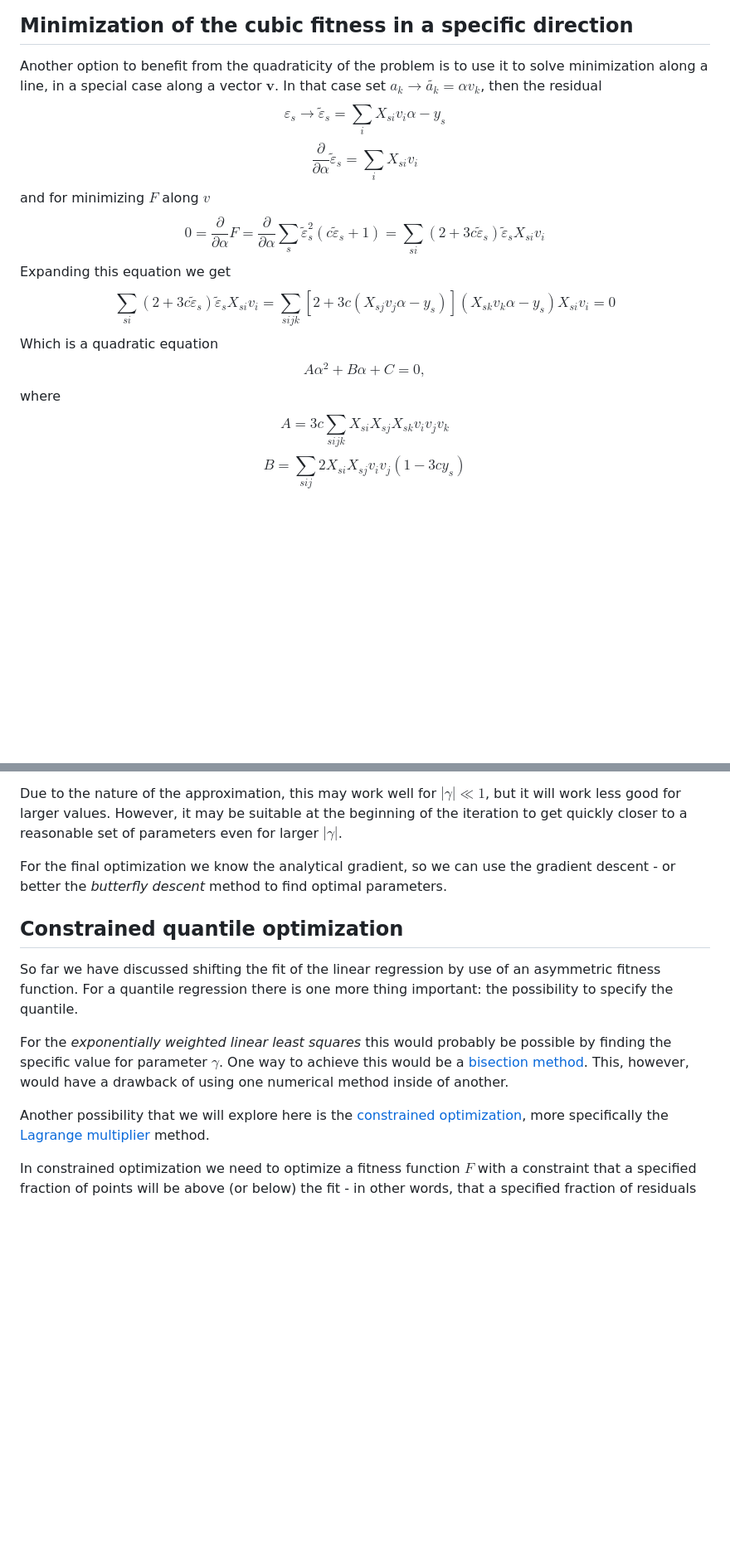
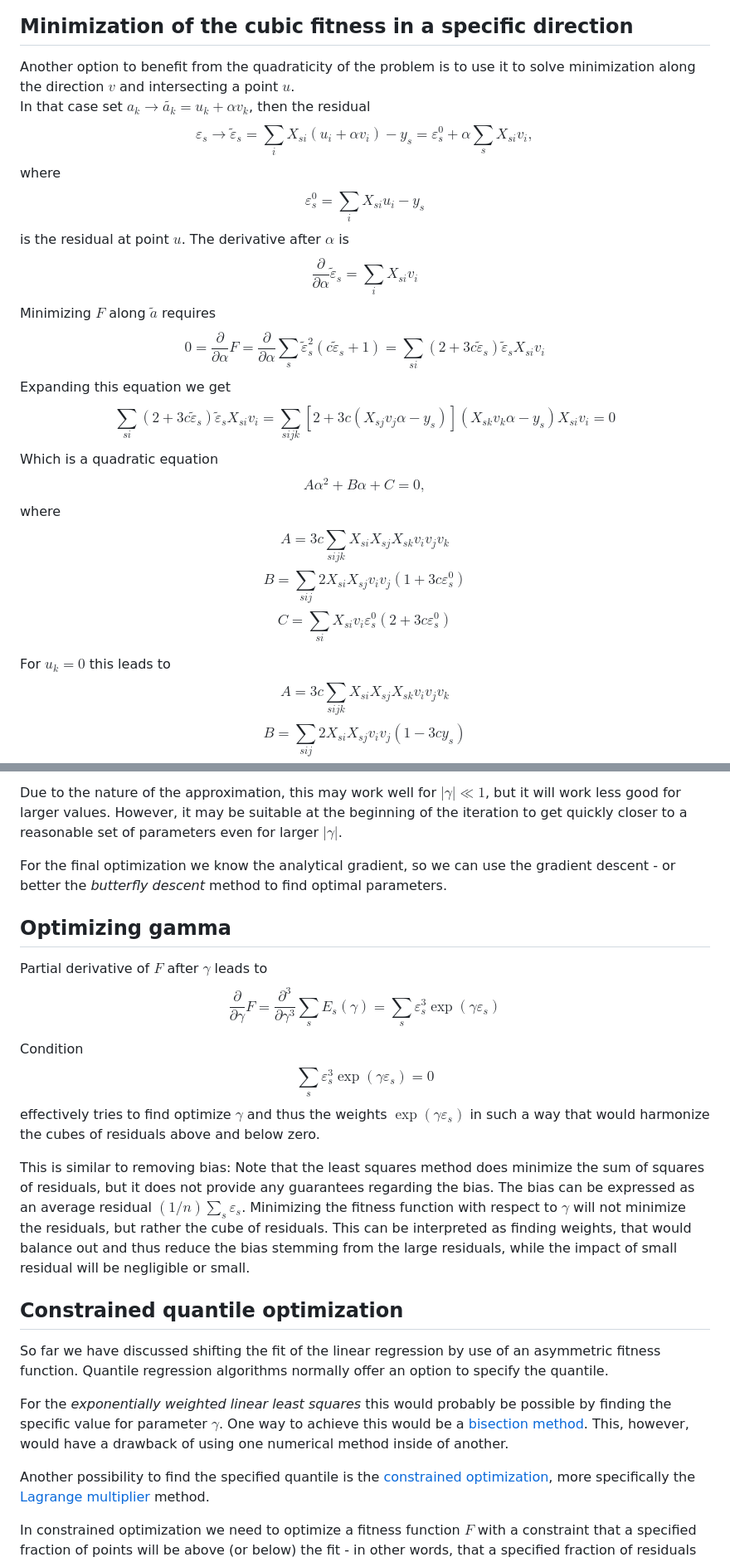
Before and after one commit to orest-d/quals, a Markdown page: doc/quantile_regression.md, 2 parts joined by grey strips. Shown at 83% size. GitHub-like rendering; blank space fills up the shorter version.

```diff
--- a/doc/quantile_regression.md
+++ b/doc/quantile_regression.md
@@ -156,15 +156,18 @@ to create the tensors $A_{ijk}$, $B_{ik}$ and $C_{k}$.
 ## Minimization of the cubic fitness in a specific direction
 
 Another option to benefit from the quadraticity of the problem is to
-use it to solve minimization along a line, in a special case along a vector $\mathbf{v}$.
-In that case set $a_k \to \tilde{a_k} = \alpha v_k$, then the residual
+use it to solve minimization along the direction $v$ and intersecting a point $u$.
+In that case set $a_k \to \tilde{a_k} = u_k + \alpha v_k$, then the residual
 $$
-\varepsilon_s \to \tilde\varepsilon_s = \sum_i X_{si}v_i\alpha - y_s
+\varepsilon_s \to \tilde\varepsilon_s = \sum_i X_{si}(u_i+\alpha v_i) - y_s = \varepsilon_s^0 + \alpha \sum_s X_{si}v_i,
 $$
+where
+$$ \varepsilon^0_s = \sum_i X_{si}u_i - y_s$$
+is the residual at point $u$. The derivative after $\alpha$ is
 $$
 \frac{\partial}{\partial \alpha}\tilde\varepsilon_s = \sum_i X_{si}v_i
 $$
-and for minimizing $F$ along $v$
+Minimizing $F$ along $\tilde a$ requires
 $$
 0=\frac{\partial}{\partial \alpha}F = \frac{\partial}{\partial \alpha}\sum_s \tilde \varepsilon_s^2(c\tilde \varepsilon_s + 1)
 = \sum_{si}(2+3c\tilde\varepsilon_s)\tilde\varepsilon_sX_{si}v_i
@@ -178,6 +181,11 @@ $$
 A\alpha^2 + B\alpha + C = 0,
 $$
 where
+$$A = 3c\sum_{sijk}X_{si}X_{sj}X_{sk}v_iv_jv_k$$
+$$B = \sum_{sij}2X_{si}X_{sj}v_iv_j(1+3c \varepsilon^0_s)$$
+$$C = \sum_{si}X_{si}v_i\varepsilon^0_s(2+3c\varepsilon^0_s)$$
+
+For $u_k=0$ this leads to
 $$A = 3c\sum_{sijk}X_{si}X_{sj}X_{sk}v_iv_jv_k$$
 $$B = \sum_{sij}2X_{si}X_{sj}v_iv_j(1-3cy_s)$$
 $$C = \sum_{si}X_{si}v_iy_s(3cy_s -2)$$
@@ -293,11 +301,29 @@ For the final optimization we know the analytical gradient,
 so we can use the gradient descent - or better
 the *butterfly descent* method to find optimal parameters.
 
+## Optimizing gamma
+
+Partial derivative of $F$ after $\gamma$ leads to
+$$\frac{\partial}{\partial \gamma}F = \frac{\partial^3}{\partial \gamma^3}\sum_s E_s(\gamma) = \sum_s \varepsilon_s^3\exp(\gamma \varepsilon_s)$$
+
+Condition
+$$\sum_s \varepsilon_s^3\exp(\gamma \varepsilon_s) = 0$$
+effectively tries to find optimize $\gamma$ and thus the weights $\exp(\gamma \varepsilon_s)$
+in such a way that would harmonize the cubes of residuals above and below zero.
+
+This is similar to removing bias: Note that the least squares method does minimize the sum
+of squares of residuals, but it does not provide any guarantees
+regarding the bias.  The bias can be expressed as an average residual $(1/n)\sum_s\varepsilon_s$.
+Minimizing the fitness function with respect to $\gamma$ will not minimize the residuals,
+but rather the cube of residuals. This can be interpreted as finding weights,
+that would balance out and thus reduce the bias stemming from the large residuals,
+while the impact of small residual will be negligible or small.
+
 ## Constrained quantile optimization
 
 So far we have discussed shifting the fit of the linear regression by use
 of an asymmetric fitness function.
-For a quantile regression there is one more thing important: the possibility
+Quantile regression algorithms normally offer an option
 to specify the quantile.
 
 For the *exponentially weighted linear least squares* this would probably
@@ -305,7 +331,7 @@ be possible by finding the specific value for parameter $\gamma$.
 One way to achieve this would be a [bisection method](https://en.wikipedia.org/wiki/Bisection_method).
 This, however, would have a drawback of using one numerical method inside of another.
 
-Another possibility that we will explore here is
+Another possibility to find the specified quantile is
 the [constrained optimization](https://en.wikipedia.org/wiki/Constrained_optimization),
 more specifically the [Lagrange multiplier](https://en.wikipedia.org/wiki/Lagrange_multiplier) method.
 
```
Also changed, not shown: other parts of doc/quantile_regression.md (+55 -18 lines).
